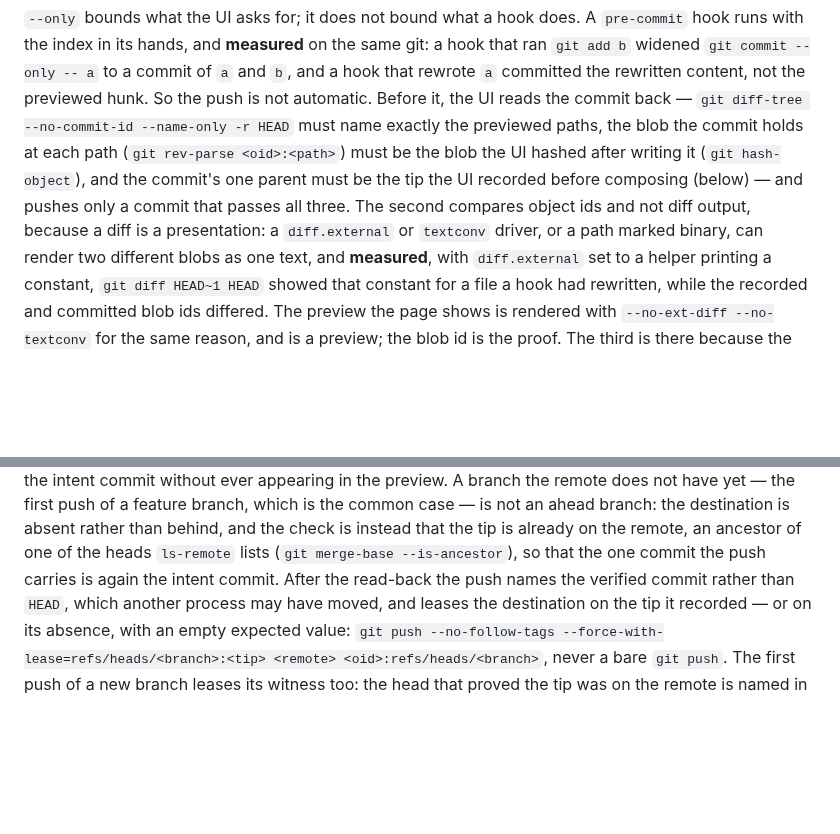
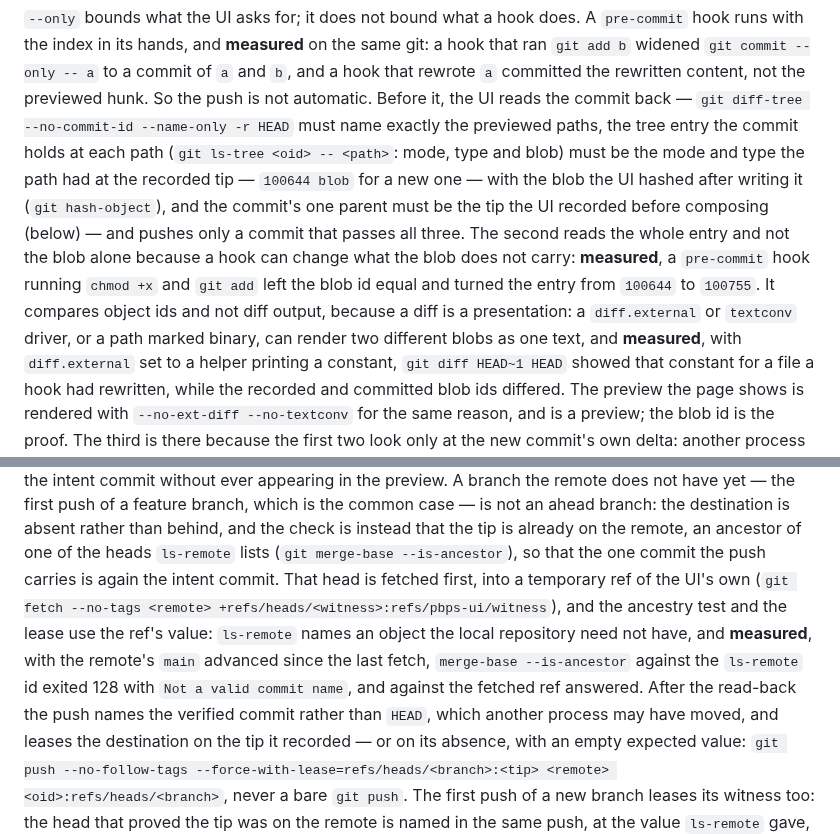
Before and after one commit to pongbiphang/pbps, a Markdown page: docs/ADR-0015-local-ui-implementation.md, 2 parts joined by grey strips. Drawn GitHub-style; blank space fills up the shorter version.

Commit message:
docs(review): read the whole tree entry back, and fetch the witness first
Two corrections from the tenth review of ADR-0015, both measured on
git 2.43.

A blob id does not carry the mode: a pre-commit hook running `chmod +x`
and `git add` left the blob equal and turned the entry from 100644 to
100755, passing every read-back check. The second check now reads the
whole tree entry — mode, type and blob — against the mode the path had
at the recorded tip and the blob the UI hashed.

`ls-remote` names an object the local repository need not have: with
the remote's main advanced since the last fetch, the ancestry test
against the ls-remote id exited 128. The witness is now fetched into a
temporary ref of the UI's own first, and the test and the lease use
that ref's value.

Co-Authored-By: Claude Fable 5.1 <noreply@anthropic.com>
Claude-Session: https://claude.ai/code/session_01Ek5UAKKbHC3YBac6XpR8r5

```diff
--- a/docs/ADR-0015-local-ui-implementation.md
+++ b/docs/ADR-0015-local-ui-implementation.md
@@ -201,11 +201,16 @@ same git: a hook that ran `git add b` widened `git commit --only -- a` to a
 commit of `a` and `b`, and a hook that rewrote `a` committed the rewritten
 content, not the previewed hunk. So the push is not automatic. Before it, the
 UI reads the commit back — `git diff-tree --no-commit-id --name-only -r HEAD`
-must name exactly the previewed paths, the blob the commit holds at each path
-(`git rev-parse <oid>:<path>`) must be the blob the UI hashed after writing
-it (`git hash-object`), and the commit's one parent must be the tip the UI
-recorded before composing (below) — and pushes only a commit that passes all
-three. The second compares object ids and not diff output, because a diff is
+must name exactly the previewed paths, the tree entry the commit holds at
+each path (`git ls-tree <oid> -- <path>`: mode, type and blob) must be the
+mode and type the path had at the recorded tip — `100644 blob` for a new
+one — with the blob the UI hashed after writing it (`git hash-object`), and
+the commit's one parent must be the tip the UI recorded before composing
+(below) — and pushes only a commit that passes all three. The second reads
+the whole entry and not the blob alone because a hook can change what the
+blob does not carry: **measured**, a `pre-commit` hook running `chmod +x`
+and `git add` left the blob id equal and turned the entry from `100644` to
+`100755`. It compares object ids and not diff output, because a diff is
 a presentation: a `diff.external` or `textconv` driver, or a path marked
 binary, can render two different blobs as one text, and **measured**, with
 `diff.external` set to a helper printing a constant, `git diff HEAD~1 HEAD`
@@ -232,7 +237,14 @@ feature branch, which is the common case — is not an ahead branch: the
 destination is absent rather than behind, and the check is instead that the
 tip is already on the remote, an ancestor of one of the heads `ls-remote`
 lists (`git merge-base --is-ancestor`), so that the one commit the push
-carries is again the intent commit. After the read-back the push names the
+carries is again the intent commit. That head is fetched first, into a
+temporary ref of the UI's own (`git fetch --no-tags <remote>
++refs/heads/<witness>:refs/pbps-ui/witness`), and the ancestry test and the
+lease use the ref's value: `ls-remote` names an object the local repository
+need not have, and **measured**, with the remote's `main` advanced since the
+last fetch, `merge-base --is-ancestor` against the `ls-remote` id exited 128
+with `Not a valid commit name`, and against the fetched ref answered. After
+the read-back the push names the
 verified commit rather than `HEAD`, which another process may have moved, and
 leases the destination on the tip it recorded — or on its absence, with an
 empty expected value: `git push --no-follow-tags
```
